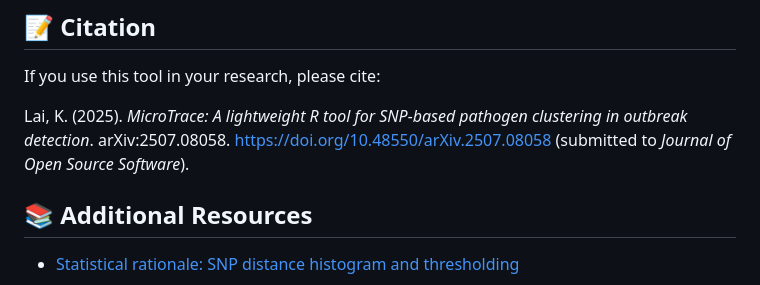
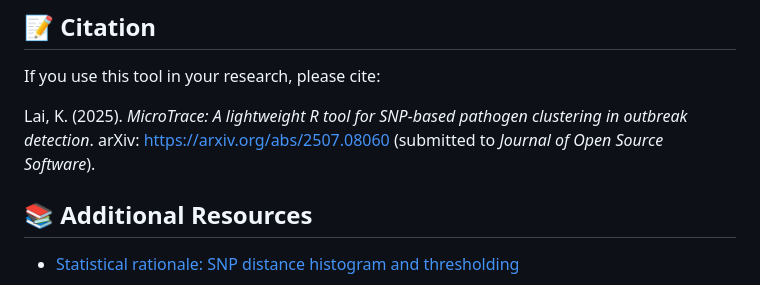
Before and after one commit to biosciences/MicroTrace, a Markdown page: README.md, the part around the change. GitHub-like rendering.

```diff
--- a/README.md
+++ b/README.md
@@ -96,7 +96,7 @@ rmarkdown::render("MicroTrace_Report.Rmd")
 ## 📝 Citation
 If you use this tool in your research, please cite:
 
-Lai, K. (2025). *MicroTrace: A lightweight R tool for SNP-based pathogen clustering in outbreak detection*. arXiv:2507.08058. https://doi.org/10.48550/arXiv.2507.08058 (submitted to *Journal of Open Source Software*).
+Lai, K. (2025). *MicroTrace: A lightweight R tool for SNP-based pathogen clustering in outbreak detection*. arXiv: https://arxiv.org/abs/2507.08060 (submitted to *Journal of Open Source Software*).
 
 ## 📚 Additional Resources
 
```
